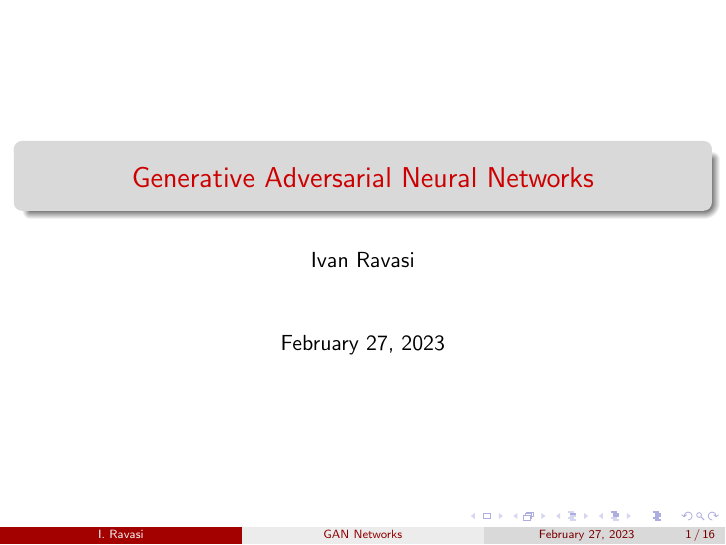
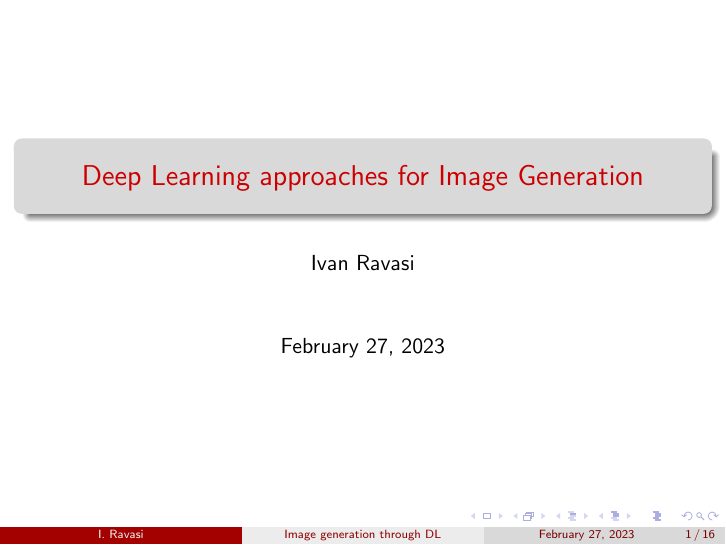
Before and after one commit to ivanrava/generative-slides, LaTeX slides (main.tex): page 1 of 17. Compiled offline with pdfLaTeX.

Commit message:
Overhaul structure

```diff
--- a/main.tex
+++ b/main.tex
@@ -11,10 +11,14 @@
 \end{center}}
 
 
-\title[GAN Networks]{Generative Adversarial Neural Networks}
+\title[Image generation through DL]{Deep Learning approaches for Image Generation}
 \author[I. Ravasi]{Ivan Ravasi}
 
 \begin{document}
     \frame{\titlepage}
-    \input{sections/overview.tex}
+    \section{GAN}
+    \input{sections/gan.tex}
+    \section{VAE}
+    \section{Flow}
+    \section{Stable Diffusion}
 \end{document}
```
Also changed, not shown: sections/gan.tex (renamed from sections/overview.tex).
